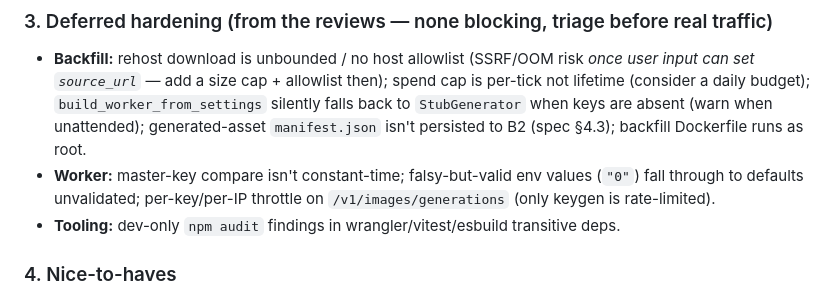
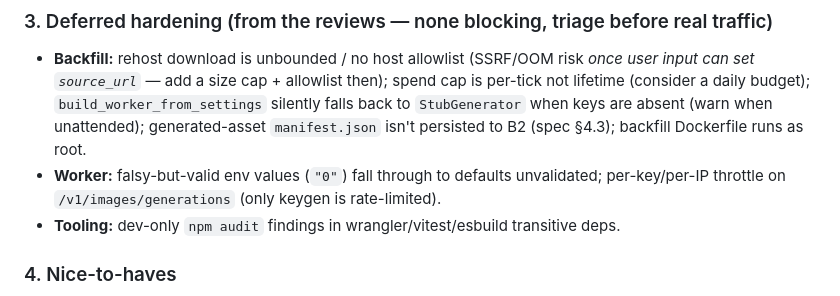
Before and after one commit to wagmiphotos/wagmiphotos, a Markdown page: HANDOFF.md, the part around the change. Drawn GitHub-style.

```diff
--- a/HANDOFF.md
+++ b/HANDOFF.md
@@ -122,7 +122,7 @@ The SPA (`projects/worker/public/index.html`) still says **"WagmiPhotos"**; the
   `source_url`_ — add a size cap + allowlist then); spend cap is per-tick not lifetime (consider a daily budget);
   `build_worker_from_settings` silently falls back to `StubGenerator` when keys are absent (warn when unattended);
   generated-asset `manifest.json` isn't persisted to B2 (spec §4.3); backfill Dockerfile runs as root.
-- **Worker:** master-key compare isn't constant-time; falsy-but-valid env values (`"0"`) fall through to
+- **Worker:** falsy-but-valid env values (`"0"`) fall through to
   defaults unvalidated; per-key/per-IP throttle on `/v1/images/generations` (only keygen is rate-limited).
 - **Tooling:** dev-only `npm audit` findings in wrangler/vitest/esbuild transitive deps.
 
```
Also changed, not shown: docs/HANDOFF-2026-07-04.md (+9 -3 lines).
